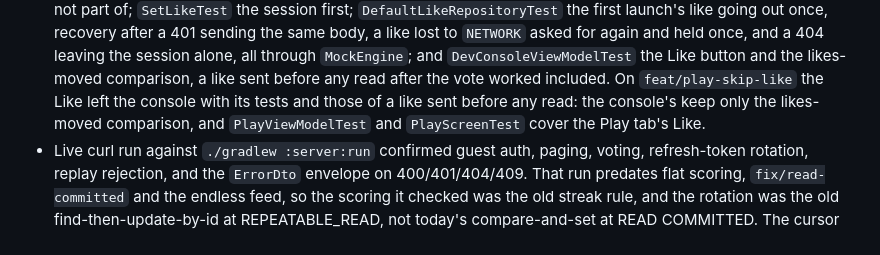
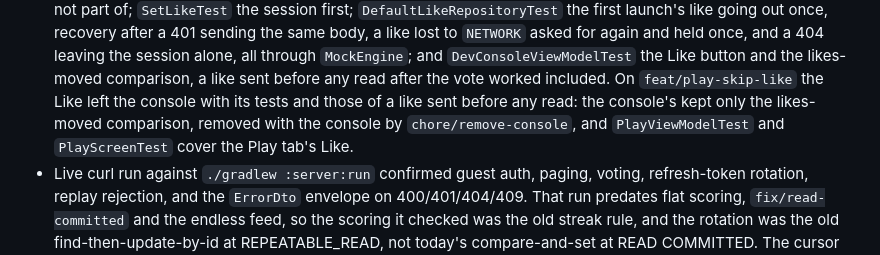
Before and after one commit to niktok1/would-you-rather, a Markdown page: NEXT-SESSION.md, the part around one of its changes. GitHub-like rendering.

```diff
--- a/NEXT-SESSION.md
+++ b/NEXT-SESSION.md
@@ -191,8 +192,8 @@ alone changed; the server only in a comment and a test's name.
   session alone, all through `MockEngine`; and `DevConsoleViewModelTest` the Like button and the
   likes-moved comparison, a like sent before any read after the vote worked included. On
   `feat/play-skip-like` the Like left the console with its tests and those of a like sent before any
-  read: the console's keep only the likes-moved comparison, and `PlayViewModelTest` and
-  `PlayScreenTest` cover the Play tab's Like.
+  read: the console's kept only the likes-moved comparison, removed with the console by
+  `chore/remove-console`, and `PlayViewModelTest` and `PlayScreenTest` cover the Play tab's Like.
 - Live curl run against `./gradlew :server:run` confirmed guest auth, paging, voting,
   refresh-token rotation, replay rejection, and the `ErrorDto` envelope on 400/401/404/409. That
   run predates flat scoring, `fix/read-committed` and the endless feed, so the scoring it checked
```
Also changed, not shown: other parts of NEXT-SESSION.md (+32 -29 lines).
